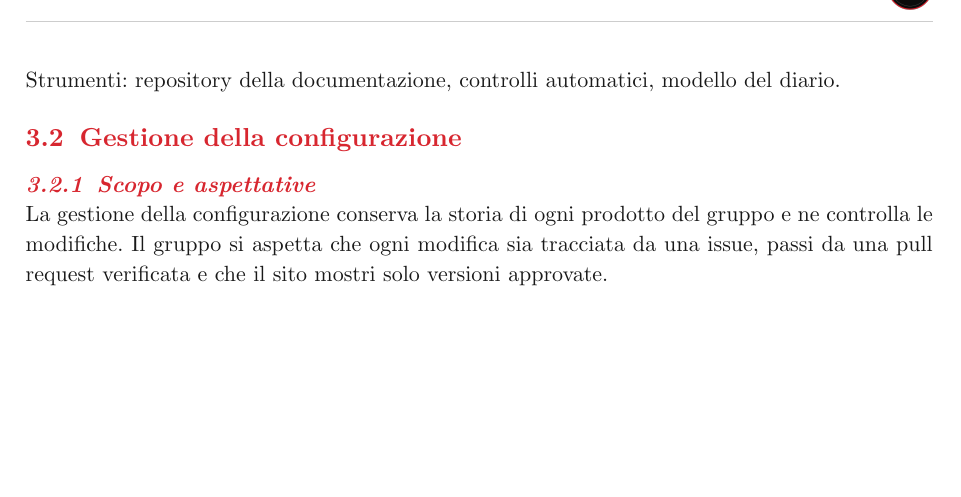
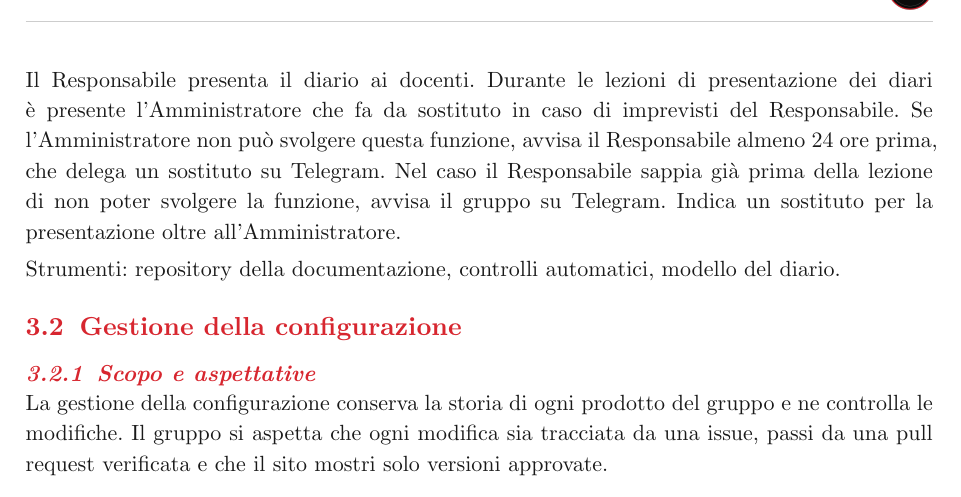
Before and after one commit to SW2-Corporation/docs, a Typst document (documenti/interni/norme-di-progetto.typ): part of page 9 of 15, cut at the place of the change, the shorter picture padded with empty space. Compiled offline with Typst 0.15.

Commit message:
Norme di Progetto: backup del Responsabile per il diario di bordo
Rif. #105

```diff
--- a/documenti/interni/norme-di-progetto.typ
+++ b/documenti/interni/norme-di-progetto.typ
@@ -167,6 +167,11 @@ Procedura:
 + L'autore esegue i controlli automatici e apre la pull request.
 + Un membro diverso dall'autore verifica il diario e approva la pull request.
 + Il verificatore integra la pull request. Il sito pubblica il diario con la versione e la data dell'ultimo aggiornamento.
+
+Il Responsabile presenta il diario ai docenti.
+Durante le lezioni di presentazione dei diari è presente l'Amministratore che fa da sostituto in caso di imprevisti del Responsabile.
+Se l'Amministratore non può svolgere questa funzione, avvisa il Responsabile almeno 24 ore prima, che delega un sostituto su Telegram.
+Nel caso il Responsabile sappia già prima della lezione di non poter svolgere la funzione, avvisa il gruppo su Telegram. Indica un sostituto per la presentazione oltre all'Amministratore.
 
 Strumenti: repository della documentazione, controlli automatici, modello del diario.
 
```
